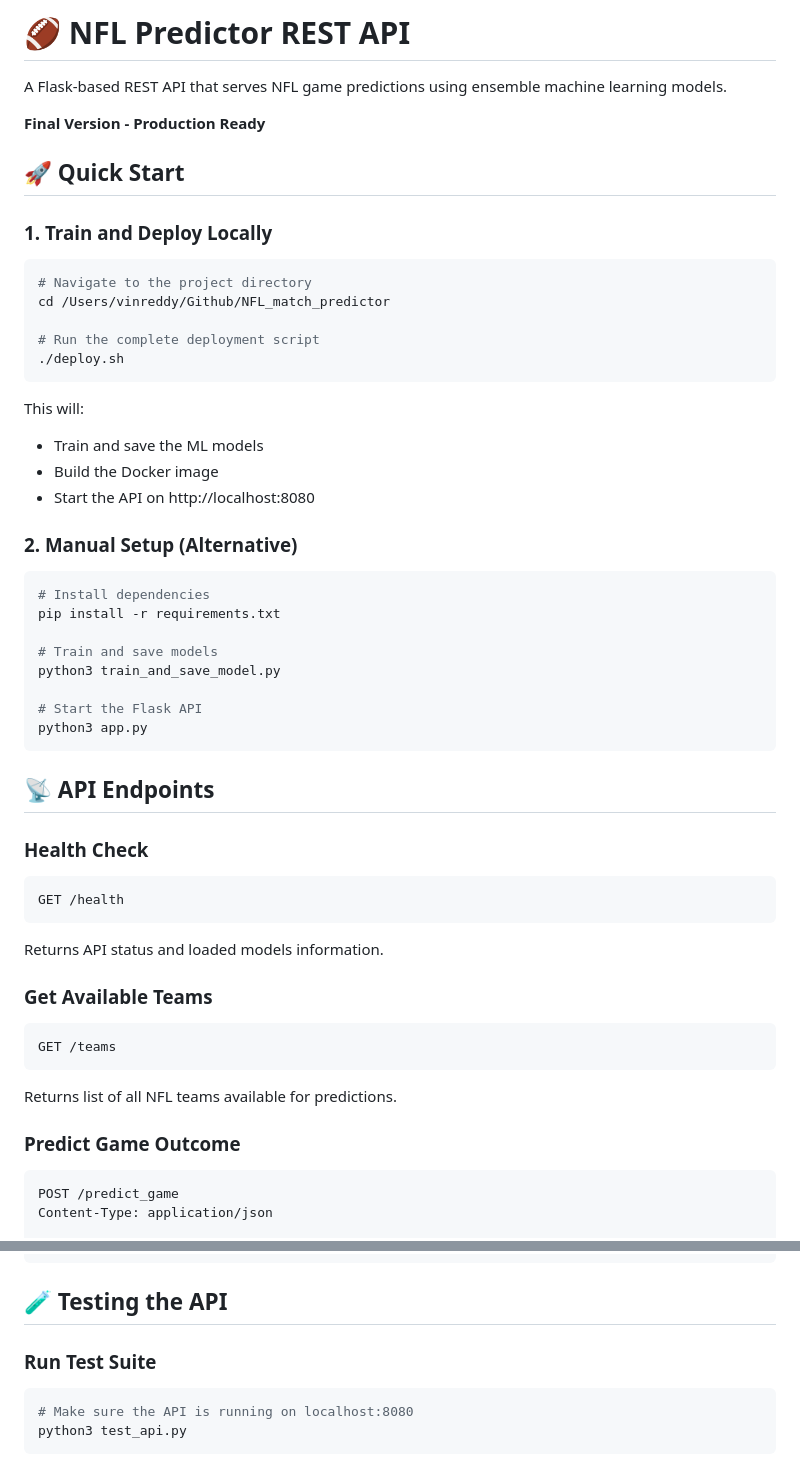
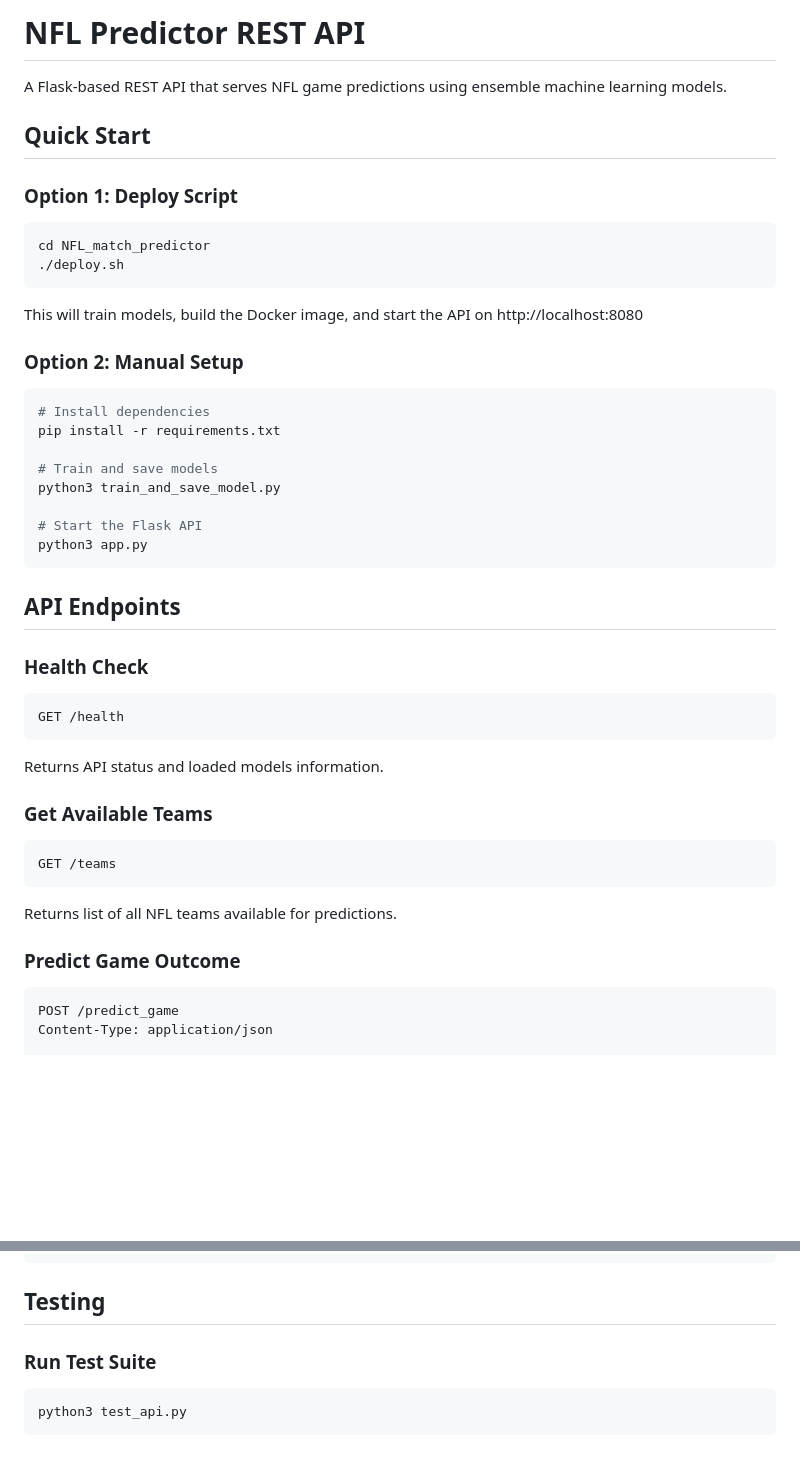
Before and after one commit to Vin916/NFL_match_predictor, a Markdown page: README_API.md, 2 parts joined by grey strips. Rendered like a GitHub page; blank space fills up the shorter version.

````diff
--- a/README_API.md
+++ b/README_API.md
@@ -1,27 +1,19 @@
-# 🏈 NFL Predictor REST API
+# NFL Predictor REST API
 
 A Flask-based REST API that serves NFL game predictions using ensemble machine learning models.
 
-**Final Version - Production Ready**
+## Quick Start
 
-## 🚀 Quick Start
-
-### 1. Train and Deploy Locally
+### Option 1: Deploy Script
 
 ```bash
-# Navigate to the project directory
-cd /Users/vinreddy/Github/NFL_match_predictor
-
-# Run the complete deployment script
+cd NFL_match_predictor
 ./deploy.sh
 ```
 
-This will:
-- Train and save the ML models
-- Build the Docker image
-- Start the API on http://localhost:8080
+This will train models, build the Docker image, and start the API on http://localhost:8080
 
-### 2. Manual Setup (Alternative)
+### Option 2: Manual Setup
 
 ```bash
 # Install dependencies
@@ -34,22 +26,22 @@ python3 train_and_save_model.py
 python3 app.py
 ```
 
-## 📡 API Endpoints
+## API Endpoints
 
 ### Health Check
-```bash
+```
 GET /health
 ```
 Returns API status and loaded models information.
 
 ### Get Available Teams
-```bash
+```
 GET /teams
 ```
 Returns list of all NFL teams available for predictions.
 
 ### Predict Game Outcome
-```bash
+```
 POST /predict_game
 Content-Type: application/json
 
@@ -141,11 +172,10 @@ gcloud run deploy nfl-predictor \
   --cpu 1
 ```
 
-## 🧪 Testing the API
+## Testing
 
 ### Run Test Suite
 ```bash
-# Make sure the API is running on localhost:8080
 python3 test_api.py
 ```
 
````
Also changed, not shown: other parts of README_API.md (+69 -45 lines), README.md (added, +160 -0 lines).
